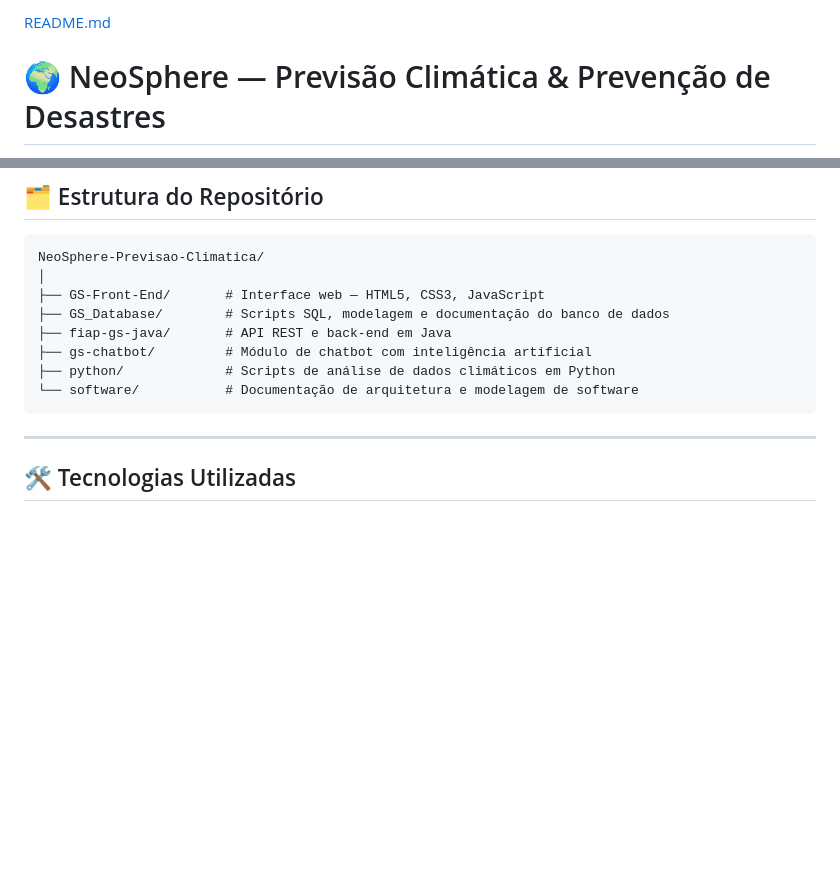
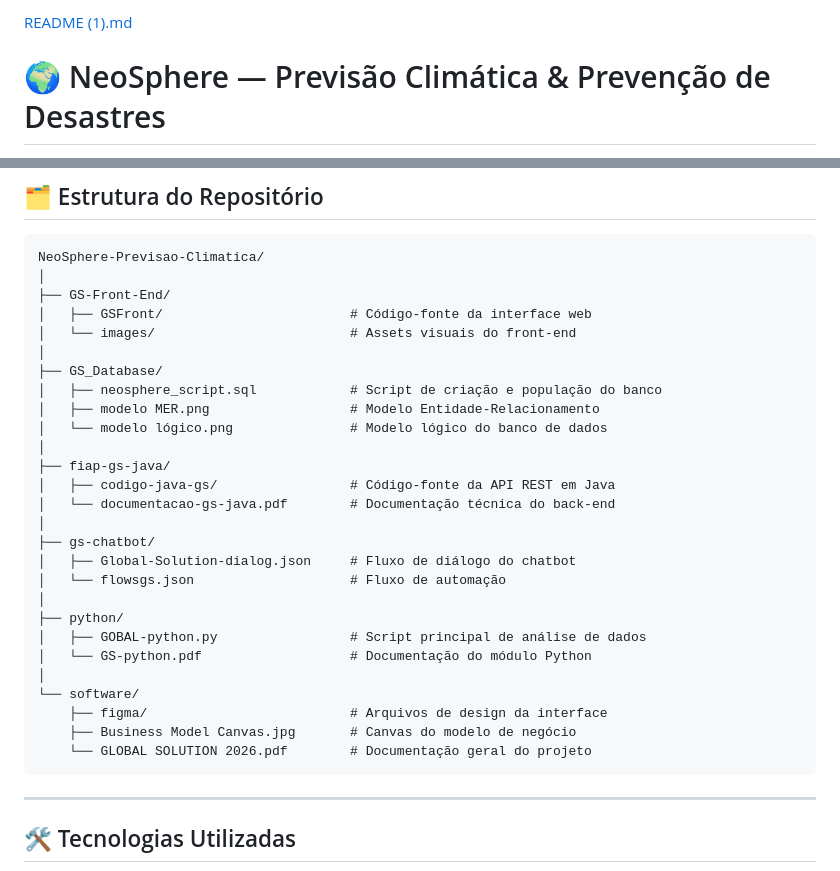
Before and after one commit to henriquesoaresserra-h/NeoSphere-Previsao-Climatica, a Markdown page: README.md, 2 parts joined by grey strips. Rendered like a GitHub page; blank space fills up the shorter version.

````diff
--- a/README.md
+++ b/README.md
@@ -1,4 +1,4 @@
-[README.md](https://github.com/user-attachments/files/29110784/README.md)
+[README (1).md](https://github.com/user-attachments/files/29111009/README.1.md)
 # 🌍 NeoSphere — Previsão Climática & Prevenção de Desastres
 
 > Sistema integrado de monitoramento climático e prevenção de desastres naturais desenvolvido para a **Global Solution — FIAP 2026**.
@@ -32,12 +32,31 @@ O projeto foi desenvolvido de forma colaborativa por cinco integrantes, cada um
 ```
 NeoSphere-Previsao-Climatica/
 │
-├── GS-Front-End/       # Interface web — HTML5, CSS3, JavaScript
-├── GS_Database/        # Scripts SQL, modelagem e documentação do banco de dados
-├── fiap-gs-java/       # API REST e back-end em Java
-├── gs-chatbot/         # Módulo de chatbot com inteligência artificial
-├── python/             # Scripts de análise de dados climáticos em Python
-└── software/           # Documentação de arquitetura e modelagem de software
+├── GS-Front-End/
+│   ├── GSFront/                        # Código-fonte da interface web
+│   └── images/                         # Assets visuais do front-end
+│
+├── GS_Database/
+│   ├── neosphere_script.sql            # Script de criação e população do banco
+│   ├── modelo MER.png                  # Modelo Entidade-Relacionamento
+│   └── modelo lógico.png               # Modelo lógico do banco de dados
+│
+├── fiap-gs-java/
+│   ├── codigo-java-gs/                 # Código-fonte da API REST em Java
+│   └── documentacao-gs-java.pdf        # Documentação técnica do back-end
+│
+├── gs-chatbot/
+│   ├── Global-Solution-dialog.json     # Fluxo de diálogo do chatbot
+│   └── flowsgs.json                    # Fluxo de automação
+│
+├── python/
+│   ├── GOBAL-python.py                 # Script principal de análise de dados
+│   └── GS-python.pdf                   # Documentação do módulo Python
+│
+└── software/
+    ├── figma/                          # Arquivos de design da interface
+    ├── Business Model Canvas.jpg       # Canvas do modelo de negócio
+    └── GLOBAL SOLUTION 2026.pdf        # Documentação geral do projeto
 ```
 
 ---
````
Also changed, not shown: other parts of README.md (+2 -2 lines).
